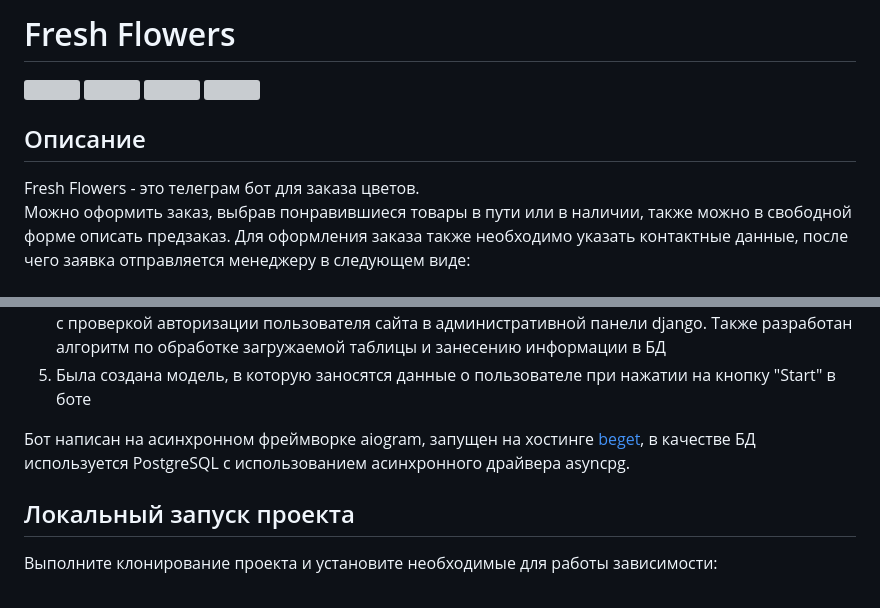
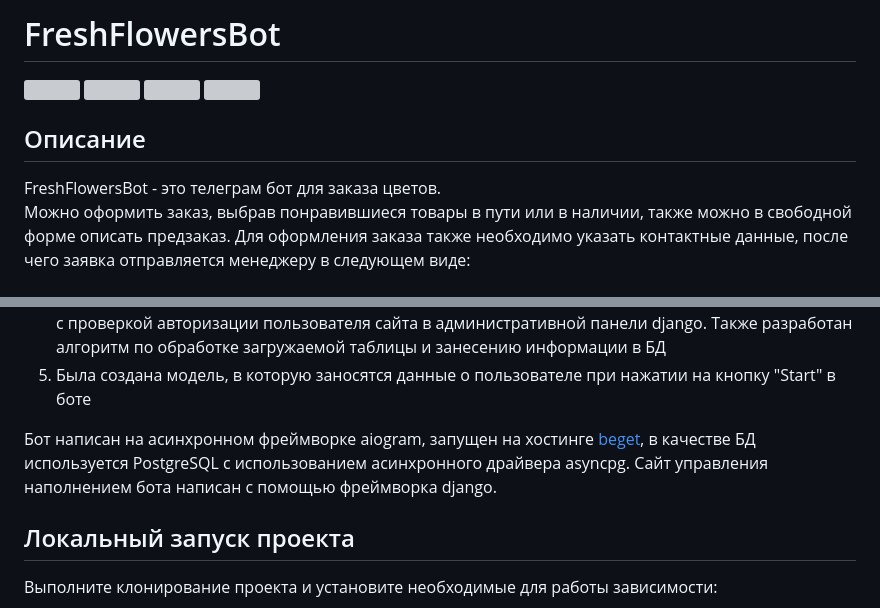
Before and after one commit to skojpish/freshflowers, a Markdown page: README.md, 2 parts joined by grey strips. Drawn GitHub-style; grey boxes are pictures that could not be loaded.

````diff
--- a/README.md
+++ b/README.md
@@ -1,4 +1,4 @@
-# Fresh Flowers
+# FreshFlowersBot
 ![](https://shields.microej.com/badge/python-3.10-orange)
 ![](https://shields.microej.com/badge/aiogram-v3.1.1-lightblue)
 ![](https://shields.microej.com/badge/django-v4.2.7-blue)
@@ -6,7 +6,7 @@
 
 
 ## Описание
-Fresh Flowers - это телеграм бот для заказа цветов.\
+FreshFlowersBot - это телеграм бот для заказа цветов.\
 Можно оформить заказ, выбрав понравившиеся товары в пути или в наличии, также можно в свободной форме описать предзаказ. Для оформления заказа также необходимо указать контактные данные,
 после чего заявка отправляется менеджеру в следующем виде:\
 \
@@ -32,6 +32,7 @@ Fresh Flowers - это телеграм бот для заказа цветов.
 7. Была создана модель, в которую заносятся данные о пользователе при нажатии на кнопку "Start" в боте
 
 Бот написан на асинхронном фреймворке aiogram, запущен на хостинге [beget](https://beget.com), в качестве БД используется PostgreSQL с использованием асинхронного драйвера asyncpg.
+Сайт управления наполнением бота написан с помощью фреймворка django.
 ## Локальный запуск проекта
 Выполните клонирование проекта и установите необходимые для работы зависимости:
 ```
````
